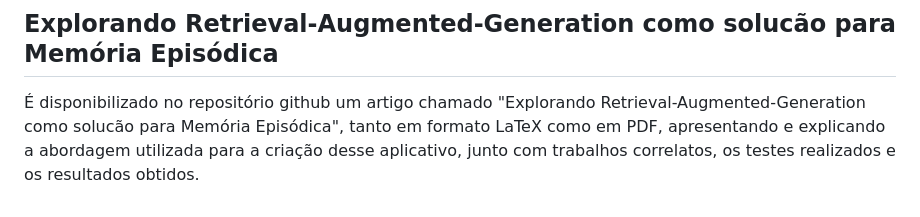
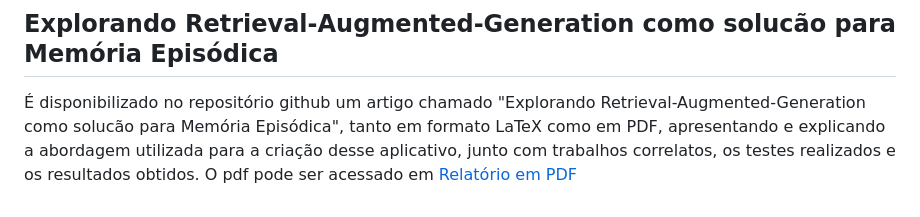
Before and after one commit to gnizamaaa/2024-2-rag-episodico, a Markdown page: README.md, the part around the change. GitHub-like rendering.

Commit message:
Update README.md - PDF link

```diff
--- a/README.md
+++ b/README.md
@@ -86,3 +86,4 @@ R: "No período da manhã do dia 2025-02-27, o despertador tocou com uma melodia
 ## Explorando Retrieval-Augmented-Generation como solucão para Memória Episódica
 
 É disponibilizado no repositório github um artigo chamado "Explorando Retrieval-Augmented-Generation como solucão para Memória Episódica", tanto em formato LaTeX como em PDF, apresentando e explicando a abordagem utilizada para a criação desse aplicativo, junto com trabalhos correlatos, os testes realizados e os resultados obtidos.
+O pdf pode ser acessado em [Relatório em PDF](Relatório.pdf)
```
